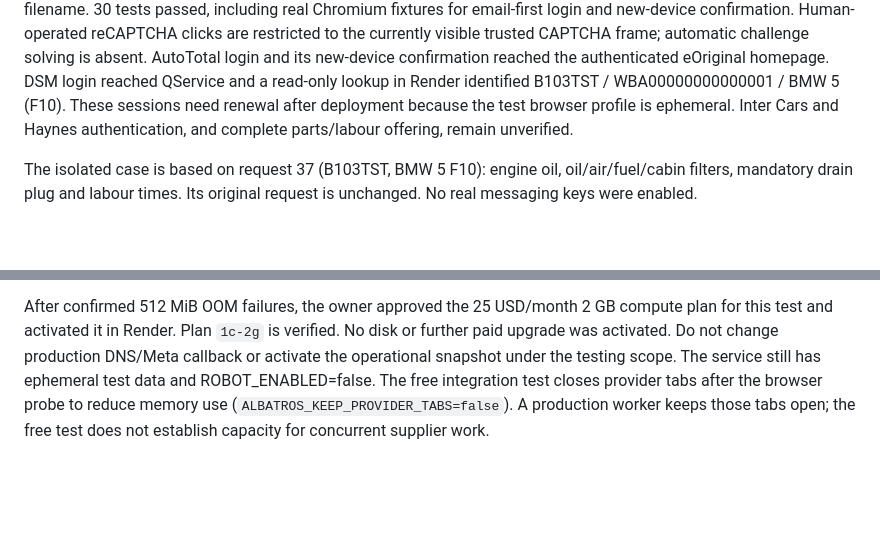
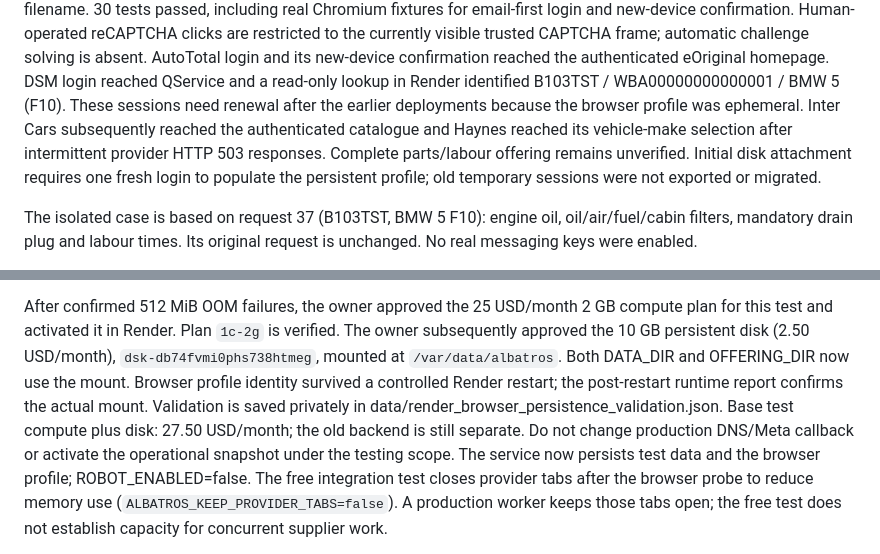
Before and after one commit to servicealbatros/AlbatrosWeb, a Markdown page: RENDER_DEPLOYMENT.md, 2 parts joined by grey strips. GitHub-like rendering; blank space fills up the shorter version.

Commit message:
Document persistent disk and verified browser profile retention

```diff
--- a/RENDER_DEPLOYMENT.md
+++ b/RENDER_DEPLOYMENT.md
@@ -26,8 +26,12 @@ currently visible trusted CAPTCHA frame; automatic challenge solving is absent.
 AutoTotal login and its new-device confirmation reached the authenticated
 eOriginal homepage. DSM login reached QService and a read-only lookup in Render
 identified B103TST / WBA00000000000001 / BMW 5 (F10). These sessions need renewal
-after deployment because the test browser profile is ephemeral. Inter Cars and
-Haynes authentication, and complete parts/labour offering, remain unverified.
+after the earlier deployments because the browser profile was ephemeral. Inter
+Cars subsequently reached the authenticated catalogue and Haynes reached its
+vehicle-make selection after intermittent provider HTTP 503 responses. Complete
+parts/labour offering remains unverified. Initial disk attachment requires one
+fresh login to populate the persistent profile; old temporary sessions were not
+exported or migrated.
 
 The isolated case is based on request 37 (B103TST, BMW 5 F10): engine oil,
 oil/air/fuel/cabin filters, mandatory drain plug and labour times. Its original
@@ -51,9 +55,15 @@ without unresolved references. This snapshot is NOT the active cloud database.
 
 After confirmed 512 MiB OOM failures, the owner approved the 25 USD/month 2 GB
 compute plan for this test and activated it in Render. Plan `1c-2g` is verified.
-No disk or further paid upgrade was activated. Do not change production
+The owner subsequently approved the 10 GB persistent disk (2.50 USD/month),
+`dsk-db74fvmi0phs738htmeg`, mounted at `/var/data/albatros`. Both DATA_DIR and
+OFFERING_DIR now use the mount. Browser profile identity survived a controlled
+Render restart; the post-restart runtime report confirms the actual mount.
+Validation is saved privately in data/render_browser_persistence_validation.json.
+Base test compute plus disk: 27.50 USD/month; the old backend is still separate.
+Do not change production
 DNS/Meta callback or activate the operational snapshot under the testing scope.
-The service still has ephemeral test data and ROBOT_ENABLED=false.
+The service now persists test data and the browser profile; ROBOT_ENABLED=false.
 The free integration test closes provider tabs after the browser probe to reduce
 memory use (`ALBATROS_KEEP_PROVIDER_TABS=false`). A production worker keeps those
 tabs open; the free test does not establish capacity for concurrent supplier work.
```
